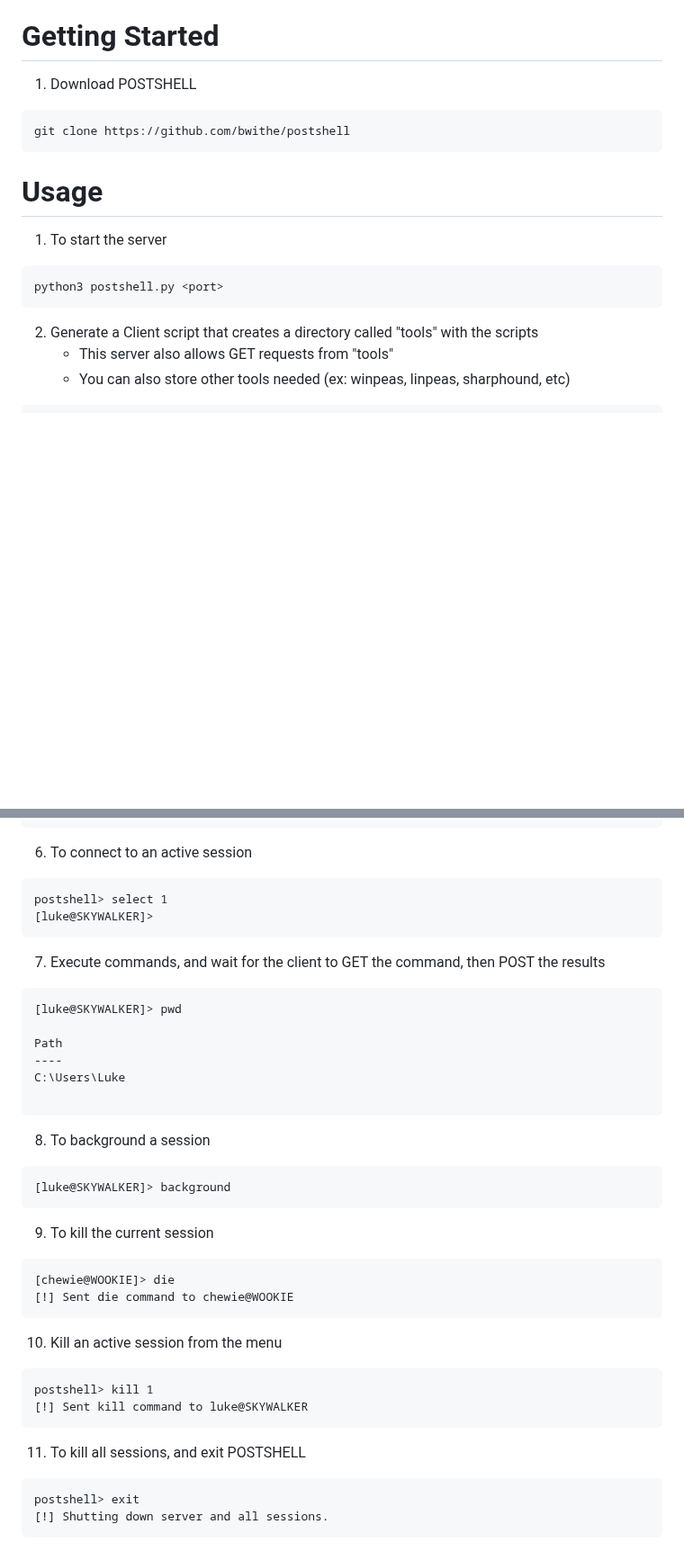
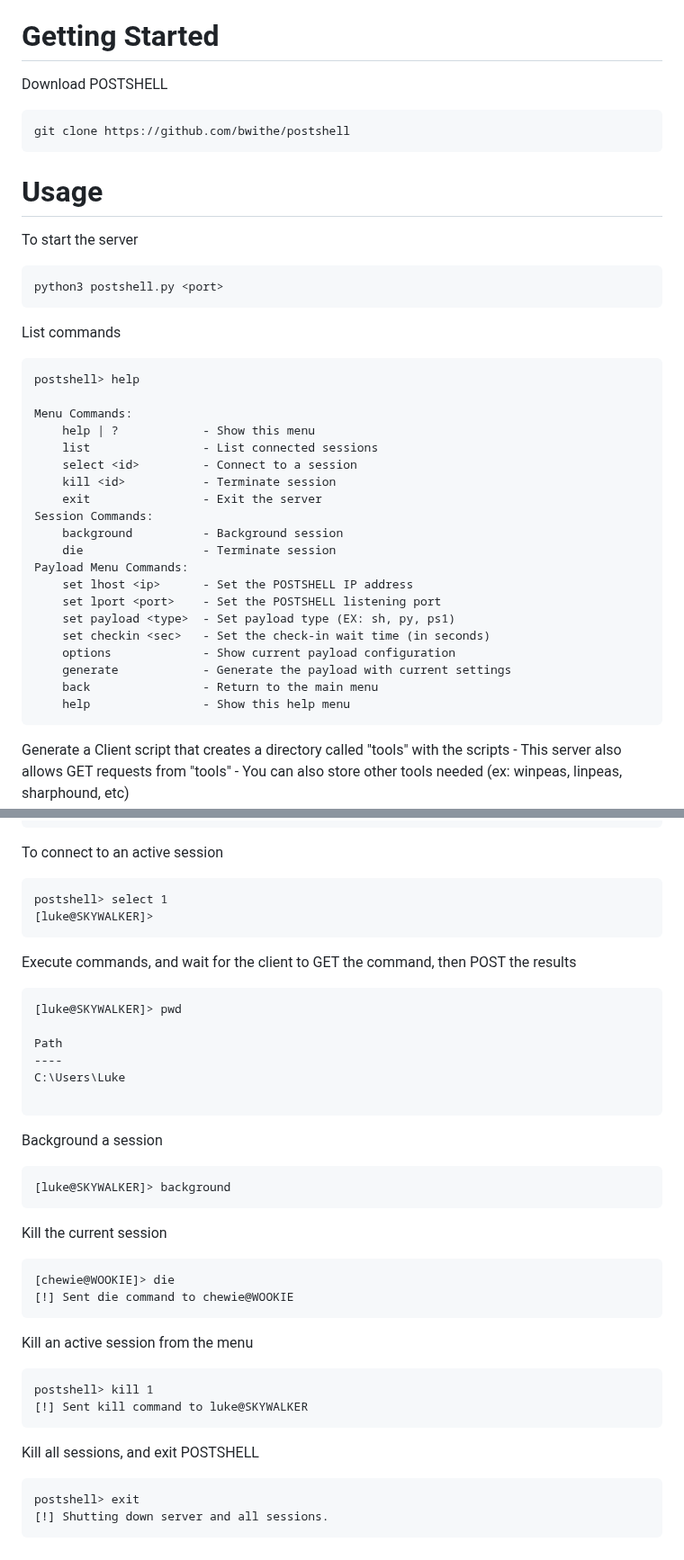
Before and after one commit to BwithE/postshell, a Markdown page: README.md, 2 parts joined by grey strips. Shown at 90% size. GitHub-like rendering; blank space fills up the shorter version.

````diff
--- a/README.md
+++ b/README.md
@@ -20,18 +20,42 @@ How postshell works:
 This is only for testing purposes, not intended for anything illegal.
 
 # Getting Started
-1. Download POSTSHELL
+Download POSTSHELL
 ```
 git clone https://github.com/bwithe/postshell
 ```
 
 # Usage
-1. To start the server
+To start the server
 ```
 python3 postshell.py <port>
 ```
 
-2. Generate a Client script that creates a directory called "tools" with the scripts
+List commands
+```
+postshell> help
+
+Menu Commands:
+    help | ?            - Show this menu
+    list                - List connected sessions
+    select <id>         - Connect to a session
+    kill <id>           - Terminate session
+    exit                - Exit the server
+Session Commands:
+    background          - Background session
+    die                 - Terminate session
+Payload Menu Commands:
+    set lhost <ip>      - Set the POSTSHELL IP address
+    set lport <port>    - Set the POSTSHELL listening port
+    set payload <type>  - Set payload type (EX: sh, py, ps1)
+    set checkin <sec>   - Set the check-in wait time (in seconds)
+    options             - Show current payload configuration
+    generate            - Generate the payload with current settings
+    back                - Return to the main menu
+    help                - Show this help menu
+```
+
+Generate a Client script that creates a directory called "tools" with the scripts
     - This server also allows GET requests from "tools"
     - You can also store other tools needed (ex: winpeas, linpeas, sharphound, etc)
 ```
@@ -96,13 +121,13 @@ postshell> list
 ╚════╩═════════════╩═══════════╩════════╩══════════════════════════════╩════════════╩════════╝
 ```
 
-6. To connect to an active session
+To connect to an active session
 ```
 postshell> select 1
 [luke@SKYWALKER]>
 ```
 
-7. Execute commands, and wait for the client to GET the command, then POST the results
+Execute commands, and wait for the client to GET the command, then POST the results
 ```
 [luke@SKYWALKER]> pwd
 
@@ -112,24 +137,24 @@ C:\Users\Luke
 
 ```
 
-8. To background a session
+Background a session
 ```
 [luke@SKYWALKER]> background
 ```
 
-9. To kill the current session
+Kill the current session
 ```
 [chewie@WOOKIE]> die
 [!] Sent die command to chewie@WOOKIE
 ```
 
-10. Kill an active session from the menu
+Kill an active session from the menu
 ```
 postshell> kill 1
 [!] Sent kill command to luke@SKYWALKER
 ```
 
-11. To kill all sessions, and exit POSTSHELL
+Kill all sessions, and exit POSTSHELL
 ```
 postshell> exit
 [!] Shutting down server and all sessions.
````
Also changed, not shown: other parts of README.md (+4 -3 lines).
